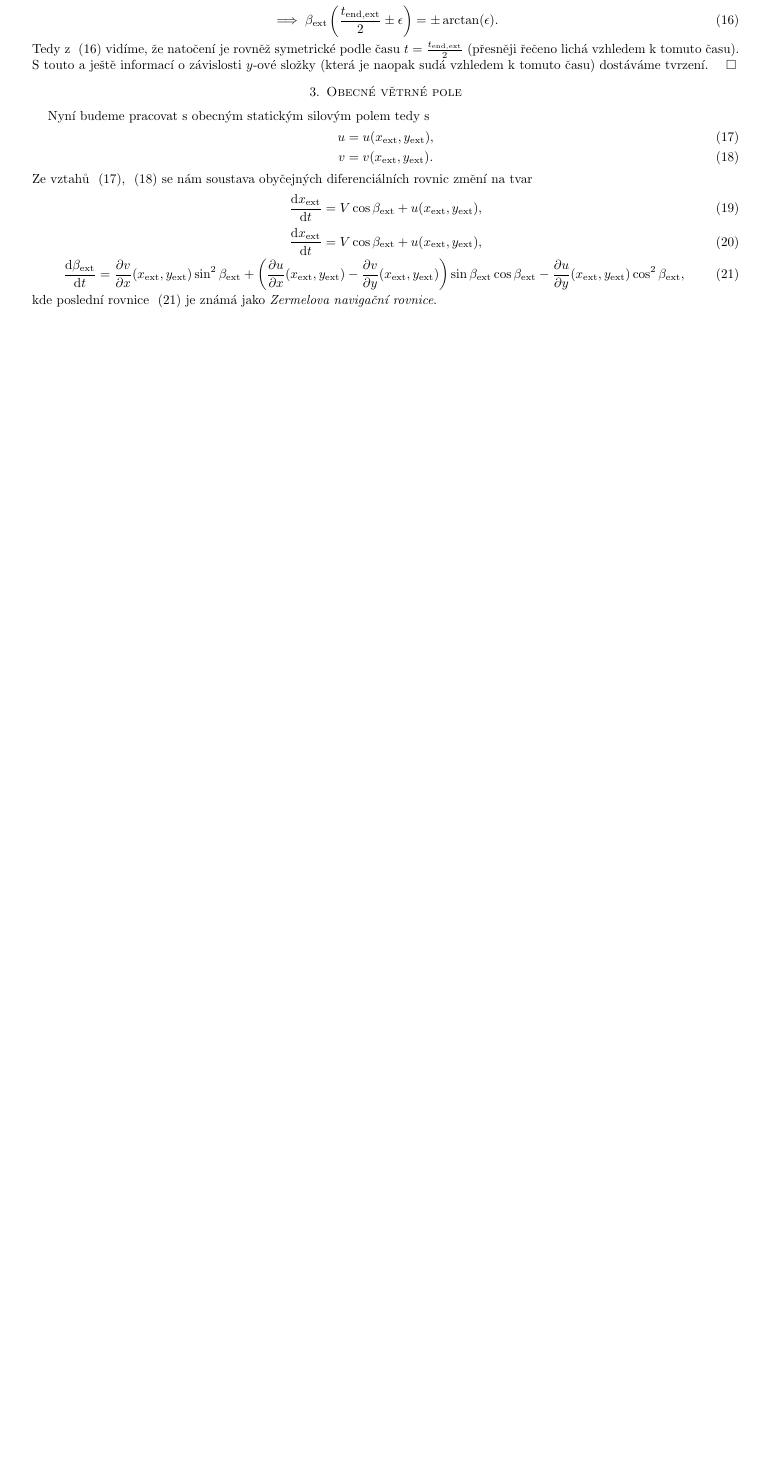
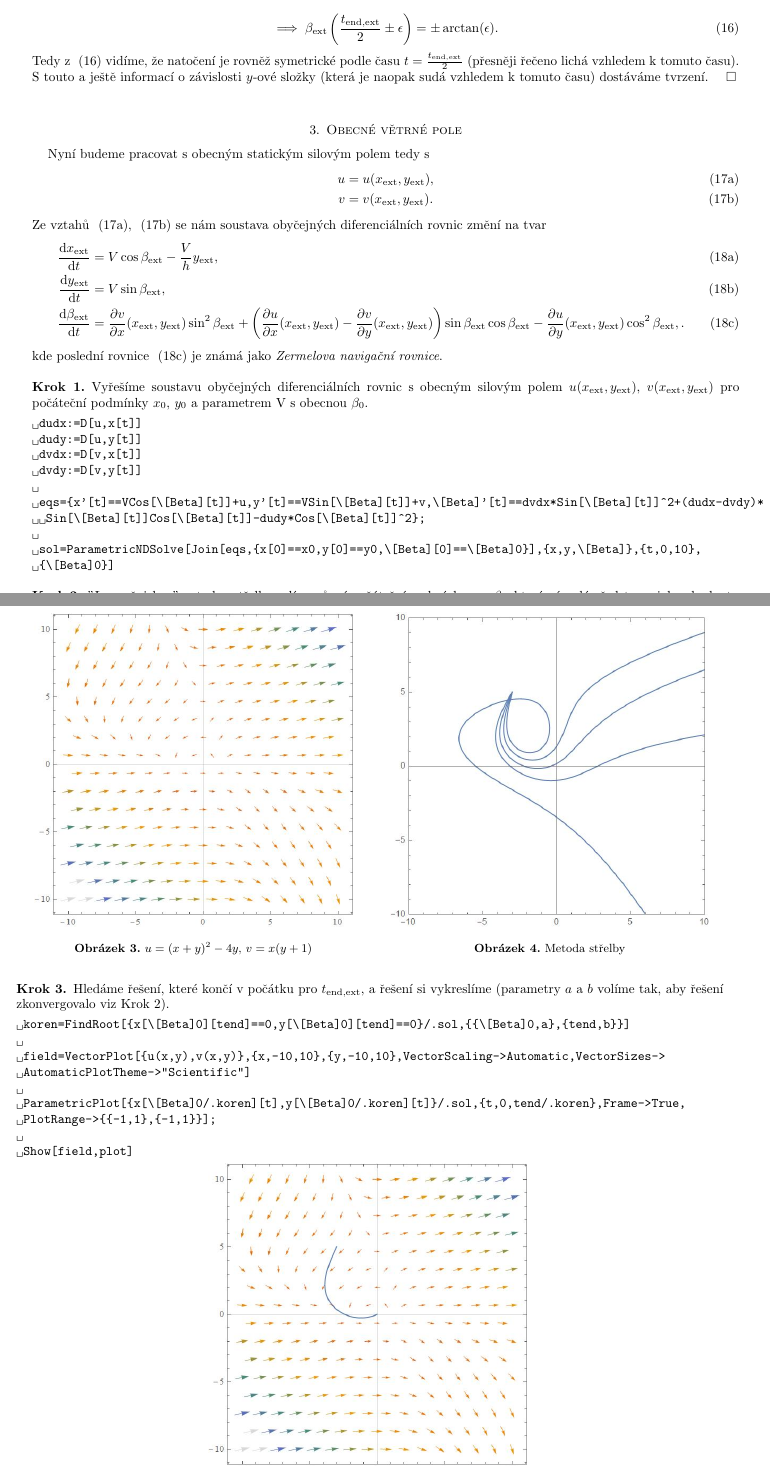
Before and after one commit to Jirkapucek/HeistUltimate, a LaTeX paper (latex/Vzducholoď.tex): part of page 4 of 4 before the commit and two parts of pages 4 and 5 of 6 after it, the two joined at a grey line, cut so that both start at the same text, the shorter picture padded with empty space. Compiled offline with pdfLaTeX.

Commit message:
Add files via upload

```diff
--- a/latex/Vzducholoď.tex
+++ b/latex/Vzducholoď.tex
@@ -19,7 +19,7 @@
 \input{vit-prusa-macros-experimental}
 \input{navigation-macros}
 
-\title{Pohyb Vzducholod\v{E} v lineárním v\v{E}trném poli}
+\title{Pohyb Vzducholod\v{E} ve v\v{E}trném poli}
 \renewcommand{\contentsname}{Obsah}
 \renewcommand{\abstractname}{Abstrakt}
 
@@ -394,33 +394,49 @@ Aby naše tvrzení bylo dokázáno musíme ukázat, že platí $\beta_{\navext}(
 	\label{eq:82}
 	\implies \beta_{\navext}\left( \frac{ t_{\navend, \navext}}{2}\pm\epsilon\right) =\pm\arctan(\epsilon).
 \end{equation}
-Tedy z ~\eqref{eq:82} vidíme, že natočení je rovněž symetrické podle času $t=\frac{ t_{\navend, \navext}}{2}$ (přesněji řečeno lichá vzhledem k tomuto času). S touto a ještě informací o závislosti $y$-ové složky (která je naopak sudá vzhledem k tomuto času) dostáváme tvrzení. $\qed$
+Tedy z ~\eqref{eq:82} vidíme, že natočení je rovněž symetrické podle času $t=\frac{ t_{\navend, \navext}}{2}$ (přesněji řečeno lichá vzhledem k tomuto času). S touto a ještě informací o závislosti $y$-ové složky (která je naopak sudá vzhledem k tomuto času) dostáváme tvrzení. $\qed$\\
 \section{Obecné větrné pole}
 Nyní budeme pracovat s obecným statickým silovým polem tedy s
 \label{eq:56}
+\begin{subequations}
 \begin{align}
 	\label{eq:83}
 	u &= u(x_{\navext},y_{\navext}), \\
 	\label{eq:84}
 	v &= v(x_{\navext},y_{\navext}).
 \end{align}
+\end{subequations}
 Ze vztahů ~\eqref{eq:83}, ~\eqref{eq:84} se nám soustava obyčejných diferenciálních rovnic změní na tvar
-\begin{equation}
-	\label{eq:85}
-	\dd{x_{\navext}}{t}=
-	V \cos \beta_{\navext} + u(x_{\navext},y_{\navext}),
-\end{equation}
-\begin{equation}
-	\label{eq:86}
-	\dd{x_{\navext}}{t}
-	=
-	V \cos \beta_{\navext} + u(x_{\navext},y_{\navext}),
-\end{equation}
-\begin{equation}
-	\label{eq:87}
-	\dd{\beta_\navext}{t}
-	=
-	\frac{\partial v}{\partial x}(x_{\navext},y_{\navext})\sin^2 \beta_{\navext}+\left(\frac{\partial u}{\partial x}(x_{\navext},y_{\navext})-\frac{\partial v}{\partial y}(x_{\navext},y_{\navext})\right)\sin \beta_{\navext}\cos \beta_{\navext}-\frac{\partial u}{\partial y}(x_{\navext},y_{\navext})\cos^2 \beta_{\navext},
-\end{equation}
+\begin{subequations}
+	\label{eq:59}
+	\begin{align}
+		\label{eq:85}
+		\dd{x_{\navext}}{t}
+		&=
+		V \cos \beta_{\navext} - \frac{V}{h}y_{\navext},  \\
+		\label{eq:86}
+		\dd{y_{\navext}}{t}
+		&=
+		V \sin \beta_{\navext},  \\
+		\label{eq:87}
+		\dd{\beta_\navext}{t}
+		&=
+		\frac{\partial v}{\partial x}(x_{\navext},y_{\navext})\sin^2 \beta_{\navext}+\left(\frac{\partial u}{\partial x}(x_{\navext},y_{\navext})-\frac{\partial v}{\partial y}(x_{\navext},y_{\navext})\right)\sin \beta_{\navext}\cos \beta_{\navext}-\frac{\partial u}{\partial y}(x_{\navext},y_{\navext})\cos^2 \beta_{\navext},
+		.
+	\end{align}
+\end{subequations}
 kde poslední rovnice ~\eqref{eq:87} je známá jako \textit{Zermelova navigační rovnice}.
+\subsection*{Krok 1}
+Vyřešíme soustavu obyčejných diferenciálních rovnic s obecným silovým polem $u(x_{\navext},y_{\navext})$, $v(x_{\navext},y_{\navext})$ pro počáteční podmínky $x_0$, $y_0$ a parametrem V s obecnou $\beta_0$.
+\begin{verbatim*}
+	dudx:=D[u,x[t]]
+	dudy:=D[u,y[t]]
+	dvdx:=D[v,x[t]]
+	dvdy:=D[v,y[t]]
 
+	eqs={x'[t]==VCos[\[Beta][t]]+u,y'[t]==VSin[\[Beta][t]]+v,\[Beta]'[t]==dvdx*Sin[\[Beta][t]]^2+(dudx-dvdy)*
+		Sin[\[Beta][t]]Cos[\[Beta][t]]-dudy*Cos[\[Beta][t]]^2};
+
+	sol=ParametricNDSolve[Join[eqs,{x[0]==x0,y[0]==y0,\[Beta][0]==\[Beta]0}],{x,y,\[Beta]},{t,0,10},
+	{\[Beta]0}]
+\end{verbatim*}
@@ -426,0 +449,26 @@ kde poslední rovnice ~\eqref{eq:87} je známá jako \textit{Zermelova navigačn
+\begin{minipage}{\textwidth}
+	\begin{minipage}[b]{0.5\textwidth}
+		\centering
+		\includegraphics[width=0.9\textwidth]{obecne1}
+		\captionof*{figure}{\textbf{Obrázek 3.} $u=(x+y)^2-4y$, $v=x(y+1)$}
+	\end{minipage}
+	\begin{minipage}[b]{0.5\textwidth}
+		\centering
+		\includegraphics[width=0.9\textwidth]{obecne2}
+		\captionof*{figure}{\textbf{Obrázek 4.} Metoda střelby}
+	\end{minipage}
+	\hfill
+\end{minipage}
+\subsection*{Krok 3}
+Hledáme řešení, které končí v počátku pro $t_{\navend, \navext}$, a řešení si vykreslíme (parametry $a$ a $b$ volíme tak, aby řešení zkonvergovalo viz Krok 2).
+\begin{verbatim*}
+	koren=FindRoot[{x[\[Beta]0][tend]==0,y[\[Beta]0][tend]==0}/.sol,{{\[Beta]0,a},{tend,b}}]
+
+	field=VectorPlot[{u(x,y),v(x,y)},{x,-10,10},{y,-10,10},VectorScaling->Automatic,VectorSizes->
+	AutomaticPlotTheme->"Scientific"]
+
+	ParametricPlot[{x[\[Beta]0/.koren][t],y[\[Beta]0/.koren][t]}/.sol,{t,0,tend/.koren},Frame->True,
+	PlotRange->{{-1,1},{-1,1}}];
+
+	Show[field,plot]
+\end{verbatim*}
@@ -426,0 +478,7 @@ kde poslední rovnice ~\eqref{eq:87} je známá jako \textit{Zermelova navigačn
+		\centering
+		\includegraphics[width=0.9\textwidth]{obecne3}
+		\captionof*{figure}{\textbf{Obrázek 5.} Optimální řešení}
+	\end{minipage}
+	\hfill
+\end{minipage}\\
+\section{Reálná situace}
@@ -426,0 +489,4 @@ kde poslední rovnice ~\eqref{eq:87} je známá jako \textit{Zermelova navigačn
+	startpos=lokace["Počátek"]
+	endpos=lokace["Konec"]
+	startcas=DateObject[{"rok","měsíc","den","hodina"}]
+\end{verbatim*}
@@ -426,0 +520 @@ kde poslední rovnice ~\eqref{eq:87} je známá jako \textit{Zermelova navigačn
+	sol=ParametricNDSolve[Join[eqs,{x[0]==x0[[1]],y[0]==x0[[2]],\[Beta][0]==\[Beta]0}],{x,y,\[Beta]},
```
Also changed, not shown: latex/Vzducholoď.pdf, latex/mapa1.jpg (added), latex/mapa2.jpg (added), latex/mapa3.jpg (added), latex/obecne1.jpg (added), latex/obecne2.jpg (added), latex/obecne3.jpg (added), latex/Vzducholoď.tex (81 more changed lines).
